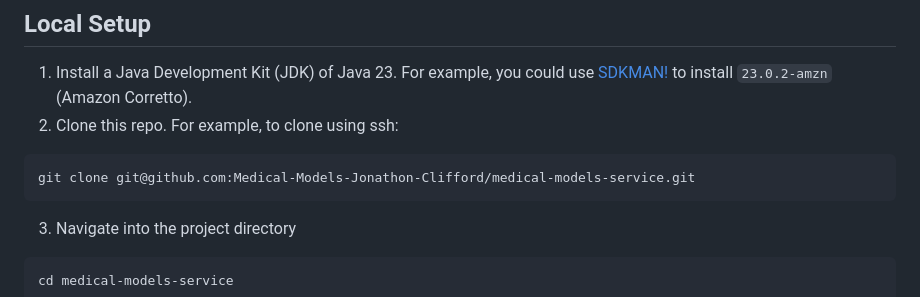
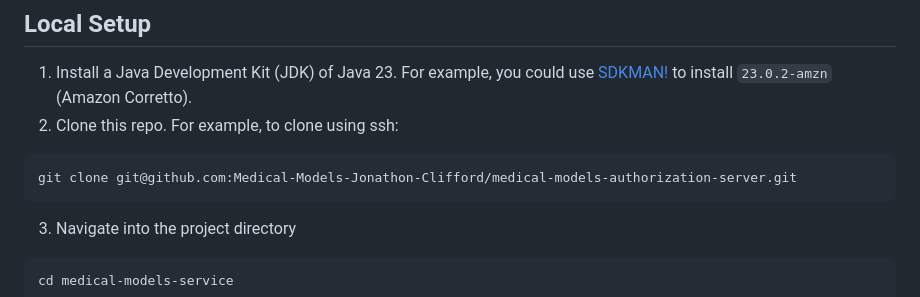
Before and after one commit to Medical-Models-Jonathon-Clifford/medical-models-authorization-server, a Markdown page: README.md, the part around the change. GitHub-like rendering.

Commit message:
docs: MM-98 Fix git clone URL. (#10)
Reviewed-on: https://gitea.busybunyip.com/medical-models/medical-models-authorization-server/pulls/10
Co-authored-by: JonathonClifford <jono.cliff@gmail.com>
Co-committed-by: JonathonClifford <jono.cliff@gmail.com>

````diff
--- a/README.md
+++ b/README.md
@@ -20,7 +20,7 @@ If you want to see the other services, find them here:
 2. Clone this repo. For example, to clone using ssh:
 
 ```bash
-git clone git@github.com:Medical-Models-Jonathon-Clifford/medical-models-service.git
+git clone git@github.com:Medical-Models-Jonathon-Clifford/medical-models-authorization-server.git
 ```
 
 3. Navigate into the project directory
````
